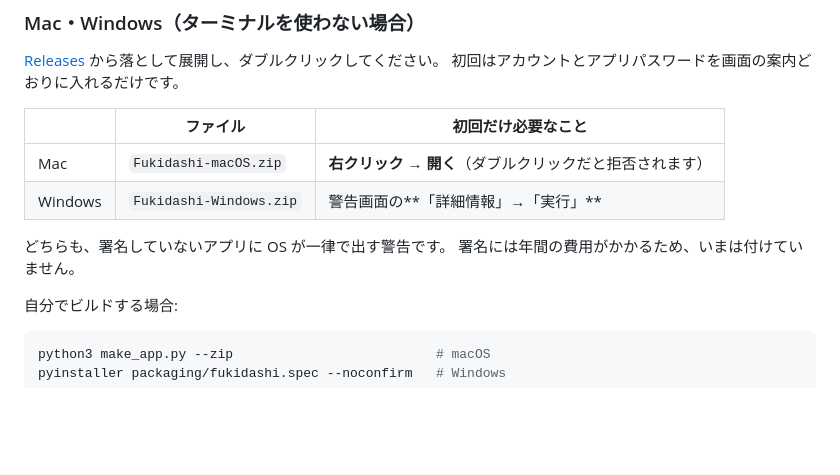
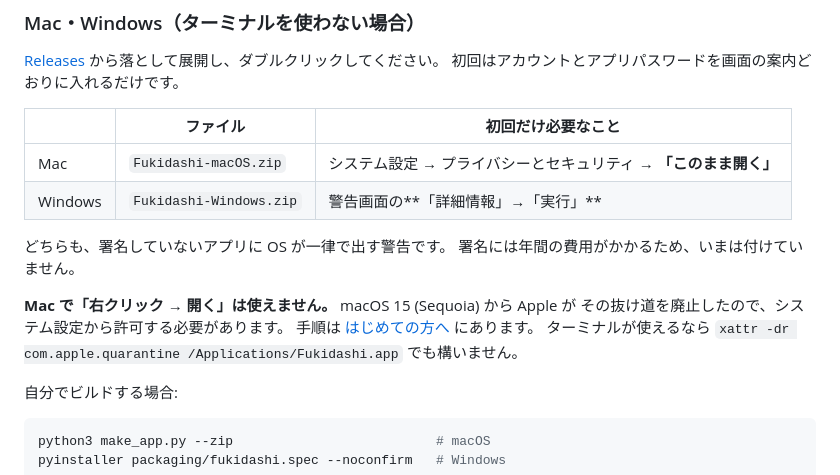
Before and after one commit to masarusama/fukidashi, a Markdown page: README.md, the part around the change. Drawn GitHub-style; blank space fills up the shorter version.

```diff
--- a/README.md
+++ b/README.md
@@ -50,11 +50,16 @@ Gmail が読みにくい原因は見た目ではなくデータの持ち方な
 
 | | ファイル | 初回だけ必要なこと |
 |---|---|---|
-| Mac | `Fukidashi-macOS.zip` | **右クリック → 開く**（ダブルクリックだと拒否されます） |
+| Mac | `Fukidashi-macOS.zip` | システム設定 → プライバシーとセキュリティ → **「このまま開く」** |
 | Windows | `Fukidashi-Windows.zip` | 警告画面の**「詳細情報」→「実行」** |
 
 どちらも、署名していないアプリに OS が一律で出す警告です。
 署名には年間の費用がかかるため、いまは付けていません。
+
+**Mac で「右クリック → 開く」は使えません。** macOS 15 (Sequoia) から Apple が
+その抜け道を廃止したので、システム設定から許可する必要があります。
+手順は [はじめての方へ](docs/はじめての方へ.md#fukidashi-は開いていませんと出たら) にあります。
+ターミナルが使えるなら `xattr -dr com.apple.quarantine /Applications/Fukidashi.app` でも構いません。
 
 自分でビルドする場合:
 
```
Also changed, not shown: docs/はじめての方へ.md (+33 -4 lines).
